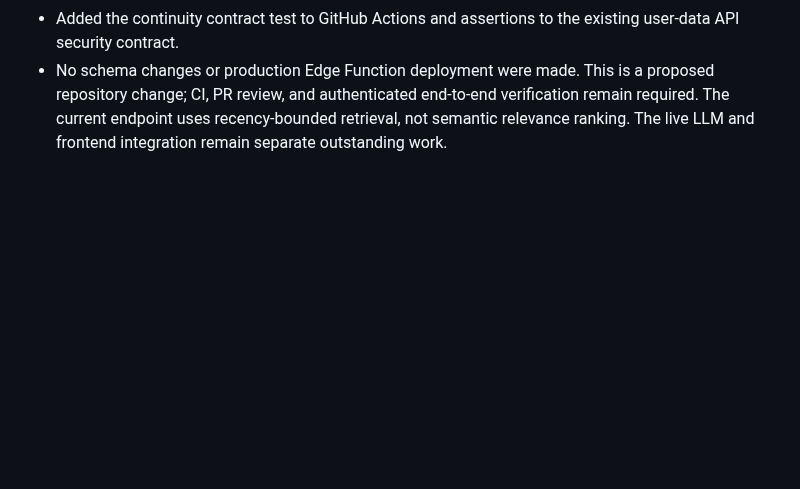
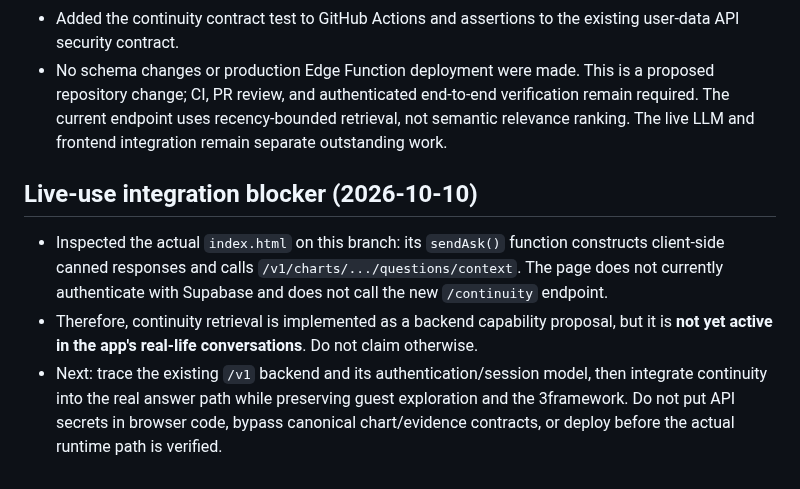
Before and after one commit to mobinhan/know-yourself-mvp, a Markdown page: RESUME.md, the part around the change. Rendered like a GitHub page; blank space fills up the shorter version.

Commit message:
Document real-use continuity integration blocker

```diff
--- a/RESUME.md
+++ b/RESUME.md
@@ -101,3 +101,9 @@ Important limitation: this file records the required protocol; it does not itsel
 - Added authenticated `GET /functions/v1/user-data-api/continuity`: returns up to 3 active conversations with up to 6 latest turns each, plus up to 50 eligible memories and 5 saved insights when personalization is enabled. The endpoint is user-scoped and uses the existing caller JWT.
 - Added the continuity contract test to GitHub Actions and assertions to the existing user-data API security contract.
 - No schema changes or production Edge Function deployment were made. This is a proposed repository change; CI, PR review, and authenticated end-to-end verification remain required. The current endpoint uses recency-bounded retrieval, not semantic relevance ranking. The live LLM and frontend integration remain separate outstanding work.
+
+
+## Live-use integration blocker (2026-10-10)
+- Inspected the actual `index.html` on this branch: its `sendAsk()` function constructs client-side canned responses and calls `/v1/charts/.../questions/context`. The page does not currently authenticate with Supabase and does not call the new `/continuity` endpoint.
+- Therefore, continuity retrieval is implemented as a backend capability proposal, but it is **not yet active in the app's real-life conversations**. Do not claim otherwise.
+- Next: trace the existing `/v1` backend and its authentication/session model, then integrate continuity into the real answer path while preserving guest exploration and the 3framework. Do not put API secrets in browser code, bypass canonical chart/evidence contracts, or deploy before the actual runtime path is verified.
```
